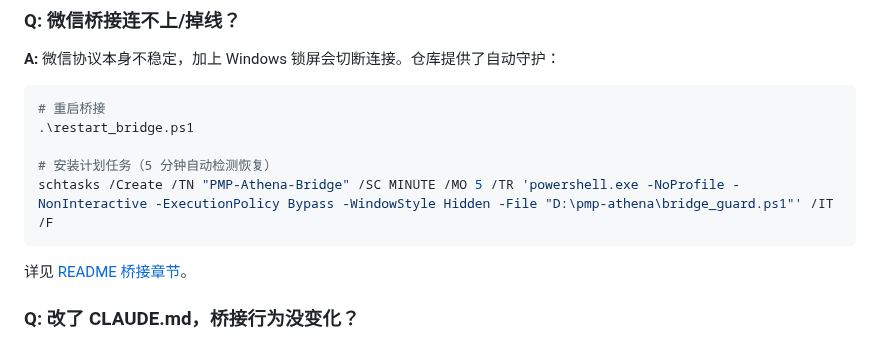
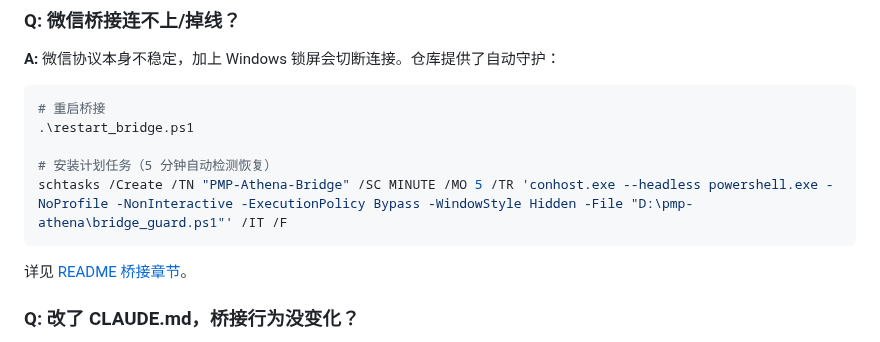
Before and after one commit to Lucile-ya/pmp-athena, a Markdown page: docs/FAQ.md, the part around the change. GitHub-like rendering.

````diff
--- a/docs/FAQ.md
+++ b/docs/FAQ.md
@@ -206,7 +206,7 @@ rm pmp_notes/knowledge_mastery.json
 .\restart_bridge.ps1
 
 # 安装计划任务（5 分钟自动检测恢复）
-schtasks /Create /TN "PMP-Athena-Bridge" /SC MINUTE /MO 5 /TR 'powershell.exe -NoProfile -NonInteractive -ExecutionPolicy Bypass -WindowStyle Hidden -File "D:\pmp-athena\bridge_guard.ps1"' /IT /F
+schtasks /Create /TN "PMP-Athena-Bridge" /SC MINUTE /MO 5 /TR 'conhost.exe --headless powershell.exe -NoProfile -NonInteractive -ExecutionPolicy Bypass -WindowStyle Hidden -File "D:\pmp-athena\bridge_guard.ps1"' /IT /F
 ```
 详见 [README 桥接章节](../README.md#桥接自动守护防锁屏断连)。
 
````
Also changed, not shown: CHANGELOG.md (+3 -1 lines), README.md (+1 -1 lines).
